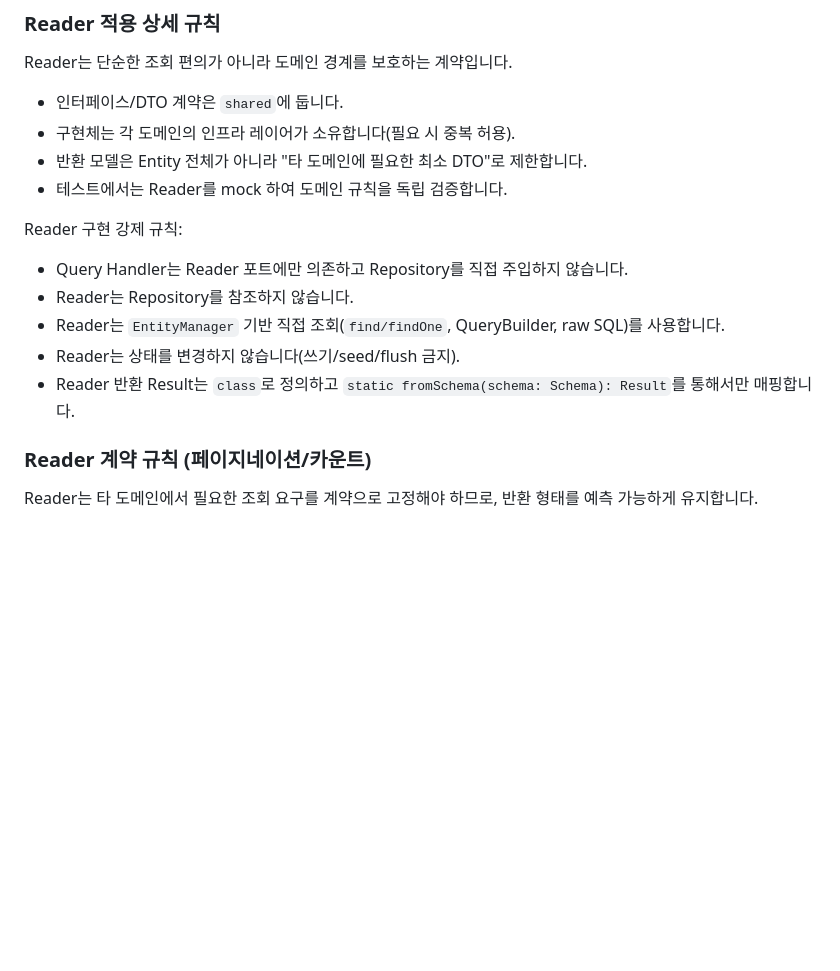
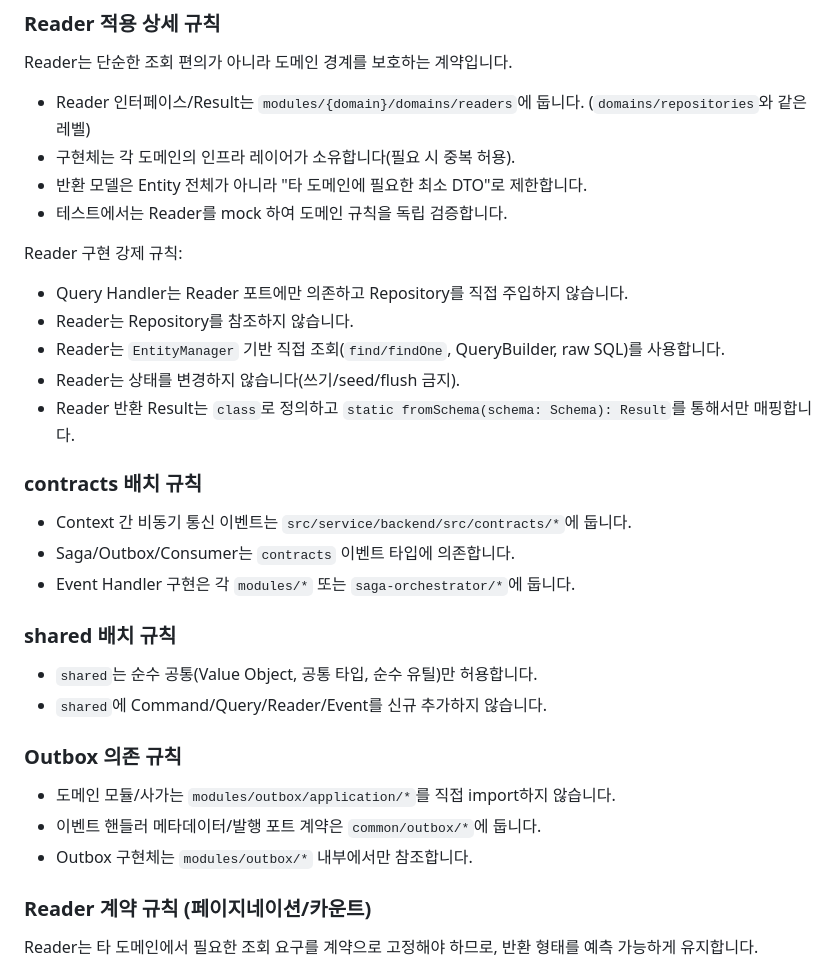
Before and after one commit to younganswer/clean-ddd, a Markdown page: docs/backend-integration-patterns.md, the part around the change. Rendered like a GitHub page; blank space fills up the shorter version.

```diff
--- a/docs/backend-integration-patterns.md
+++ b/docs/backend-integration-patterns.md
@@ -30,7 +30,7 @@ Reader는 도메인 간 조회를 직접 의존 대신 계약으로 끊어내는
 
 Reader는 단순한 조회 편의가 아니라 도메인 경계를 보호하는 계약입니다.
 
-- 인터페이스/DTO 계약은 `shared`에 둡니다.
+- Reader 인터페이스/Result는 `modules/{domain}/domains/readers`에 둡니다. (`domains/repositories`와 같은 레벨)
 - 구현체는 각 도메인의 인프라 레이어가 소유합니다(필요 시 중복 허용).
 - 반환 모델은 Entity 전체가 아니라 "타 도메인에 필요한 최소 DTO"로 제한합니다.
 - 테스트에서는 Reader를 mock 하여 도메인 규칙을 독립 검증합니다.
@@ -42,6 +42,23 @@ Reader 구현 강제 규칙:
 - Reader는 `EntityManager` 기반 직접 조회(`find/findOne`, QueryBuilder, raw SQL)를 사용합니다.
 - Reader는 상태를 변경하지 않습니다(쓰기/seed/flush 금지).
 - Reader 반환 Result는 `class`로 정의하고 `static fromSchema(schema: Schema): Result`를 통해서만 매핑합니다.
+
+### contracts 배치 규칙
+
+- Context 간 비동기 통신 이벤트는 `src/service/backend/src/contracts/*`에 둡니다.
+- Saga/Outbox/Consumer는 `contracts` 이벤트 타입에 의존합니다.
+- Event Handler 구현은 각 `modules/*` 또는 `saga-orchestrator/*`에 둡니다.
+
+### shared 배치 규칙
+
+- `shared`는 순수 공통(Value Object, 공통 타입, 순수 유틸)만 허용합니다.
+- `shared`에 Command/Query/Reader/Event를 신규 추가하지 않습니다.
+
+### Outbox 의존 규칙
+
+- 도메인 모듈/사가는 `modules/outbox/application/*`를 직접 import하지 않습니다.
+- 이벤트 핸들러 메타데이터/발행 포트 계약은 `common/outbox/*`에 둡니다.
+- Outbox 구현체는 `modules/outbox/*` 내부에서만 참조합니다.
 
 ### Reader 계약 규칙 (페이지네이션/카운트)
 
```
Also changed, not shown: docs/clean-architecture-ddd.md (+31 -12 lines).
